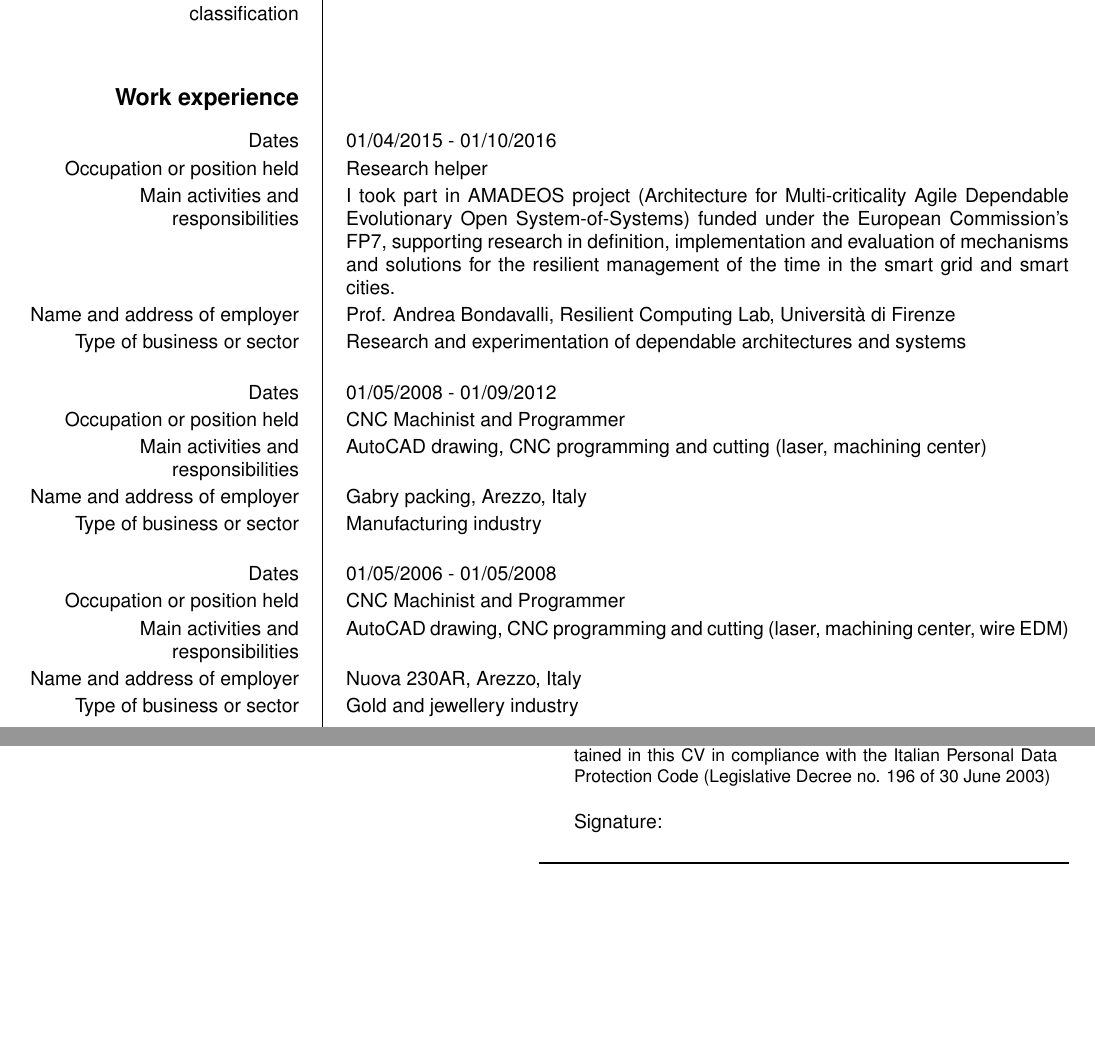
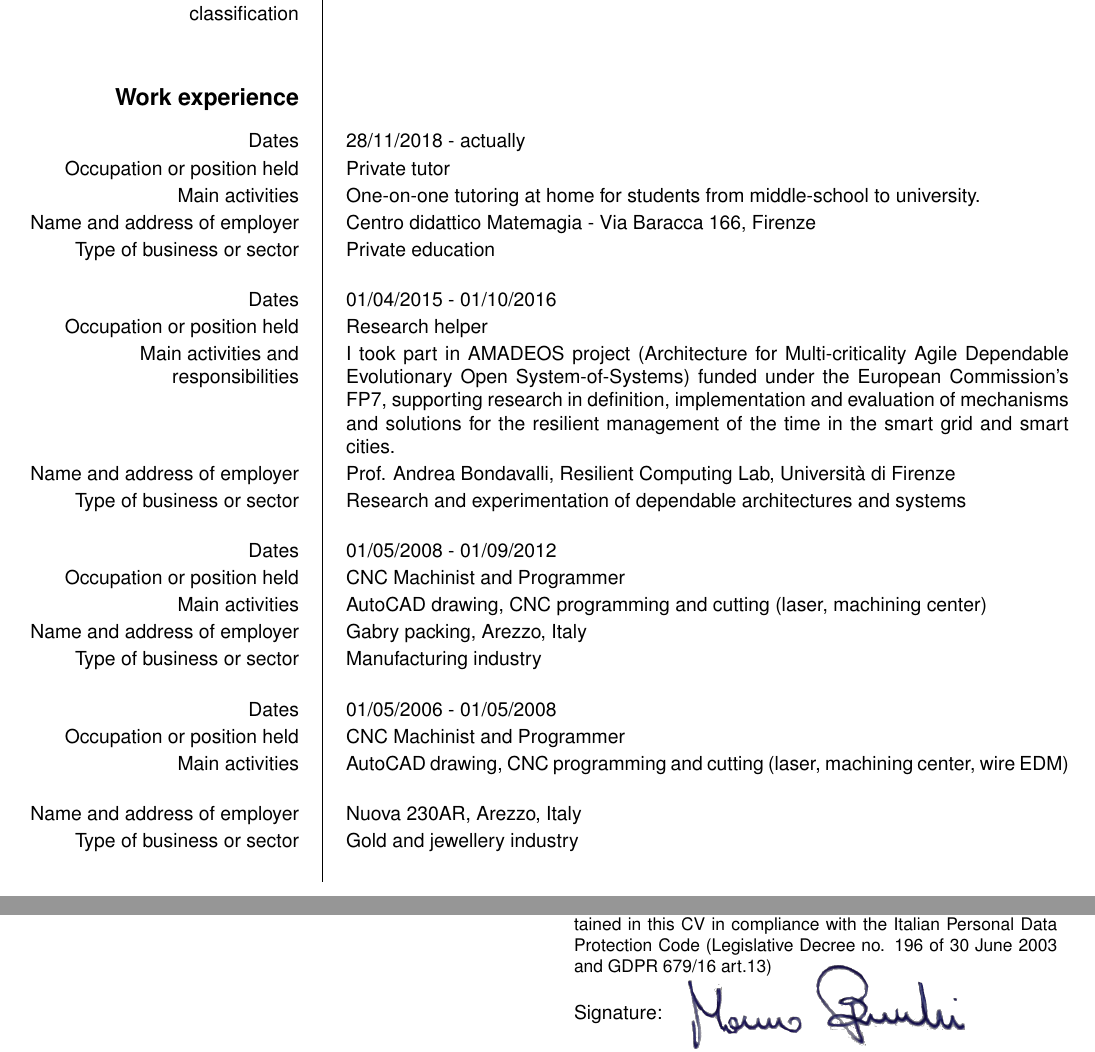
Before and after one commit to ma-buracchi/CV, a LaTeX CV (cv_eng.tex): two parts of pages 2 and 3 of 3, joined at a grey line, cut so that both start at the same text, the shorter picture padded with empty space. The pictures show the PDF file cv_eng.pdf that the author committed with the source.

Commit message:
GDPR e Matemagia

```diff
--- a/cv_eng.tex
+++ b/cv_eng.tex
@@ -67,6 +68,12 @@
 %--------------------------------------------------------------
 
 		\ecvsection{Work experience}
+		\ecvitem{Dates}{28/11/2018 - actually}
+		\ecvitem{Occupation or position held}{Private tutor}
+		\ecvitem{Main activities}{One-on-one tutoring at home for students from middle-school to university.}
+		\ecvitem{Name and address of employer}{Centro didattico Matemagia - Via Baracca 166, Firenze}
+		\ecvitem{Type of business or sector}{Private education}\\
+
 		\ecvitem{Dates}{01/04/2015 - 01/10/2016}
 		\ecvitem{Occupation or position held}{Research helper}
 		\ecvitem{Main activities and responsibilities}{I took part in AMADEOS project (Architecture for Multi-criticality Agile Dependable Evolutionary Open System-of-Systems) funded under the European Commission’s FP7, supporting research in definition, implementation and evaluation of mechanisms and solutions for the resilient management of the time in the smart grid and smart cities.}
@@ -75,13 +82,13 @@
 
 		\ecvitem{Dates}{01/05/2008 - 01/09/2012}
 		\ecvitem{Occupation or position held}{CNC Machinist and Programmer}
-		\ecvitem{Main activities and responsibilities}{AutoCAD drawing, CNC programming and cutting (laser, machining center)}
+		\ecvitem{Main activities}{AutoCAD drawing, CNC programming and cutting (laser, machining center)}
 		\ecvitem{Name and address of employer}{Gabry packing, Arezzo, Italy}
 		\ecvitem{Type of business or sector}{Manufacturing industry}\\
 
 		\ecvitem{Dates}{01/05/2006 - 01/05/2008}
 		\ecvitem{Occupation or position held}{CNC Machinist and Programmer}
-		\ecvitem{Main activities and responsibilities}{AutoCAD drawing, CNC programming and cutting (laser, machining center, wire EDM)}
+		\ecvitem{Main activities}{AutoCAD drawing, CNC programming and cutting (laser, machining center, wire EDM)}
 		\ecvitem{Name and address of employer}{Nuova 230AR, Arezzo, Italy}
 		\ecvitem{Type of business or sector}{Gold and jewellery industry}\\
 
@@ -132,12 +139,13 @@
 
 	\end{europecv}
 
-	\null\vspace*{\stretch{1}}
+	\null\vspace*{70pt}
 	\flushright
 	\begin{tabular}{rp{250pt}}
-	 & \small I hereby authorize the processing of the personal data contained in this CV in compliance with the Italian Personal Data Protection Code (Legislative Decree no. 196 of 30 June 2003)\\
+	 & \small I hereby authorize the processing of the personal data contained in this CV in compliance with the Italian Personal Data Protection Code (Legislative Decree no. 196 of 30 June 2003 and GDPR 679/16 art.13)\\
 	 &\\
-	 & Signature:\\
+	 & Signature: \quad
+	 	\raisebox{-15pt}[0pt][0pt]{\includegraphics[scale=.12]{FotoFlexer_Photo}}\\
 	 &\\
 	  \bottomrule
 	\end{tabular}
```
Also changed, not shown: cv_eng.pdf, img/FotoFlexer_Photo.png (added), cv_eng.tex (1 more changed lines).
